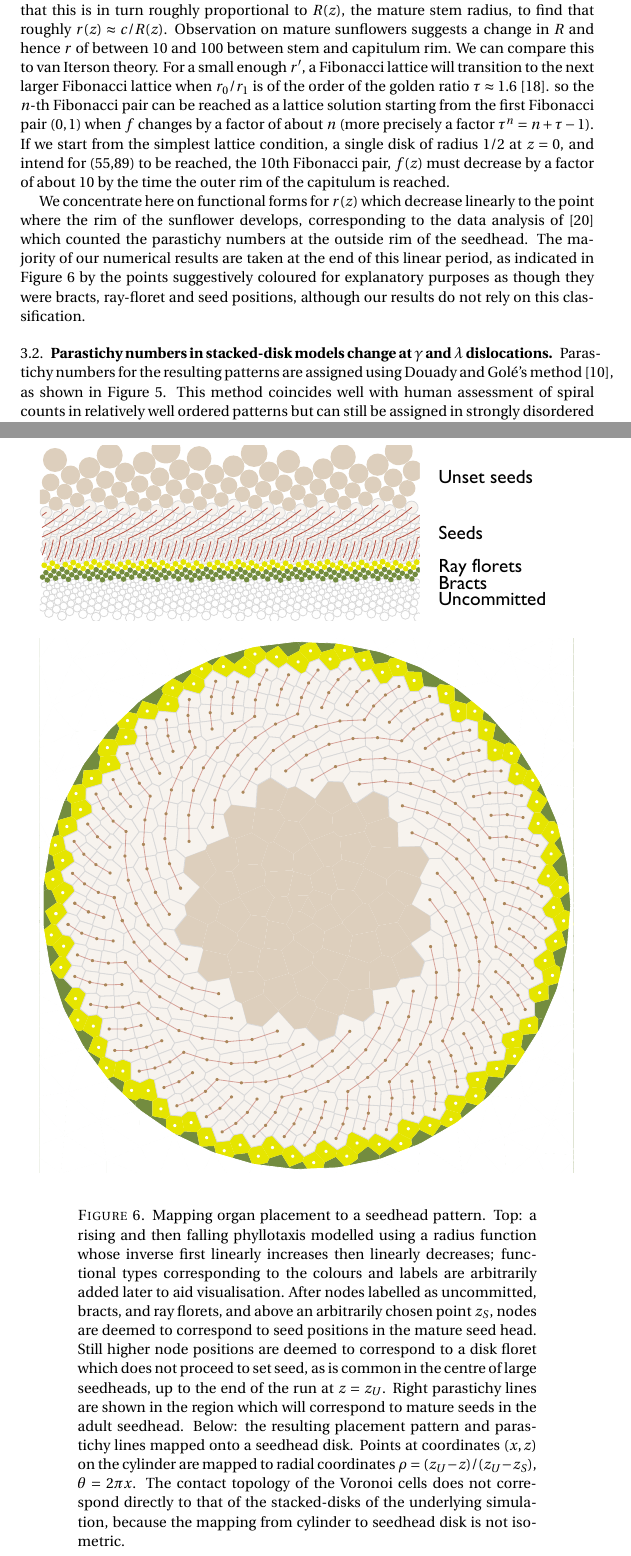
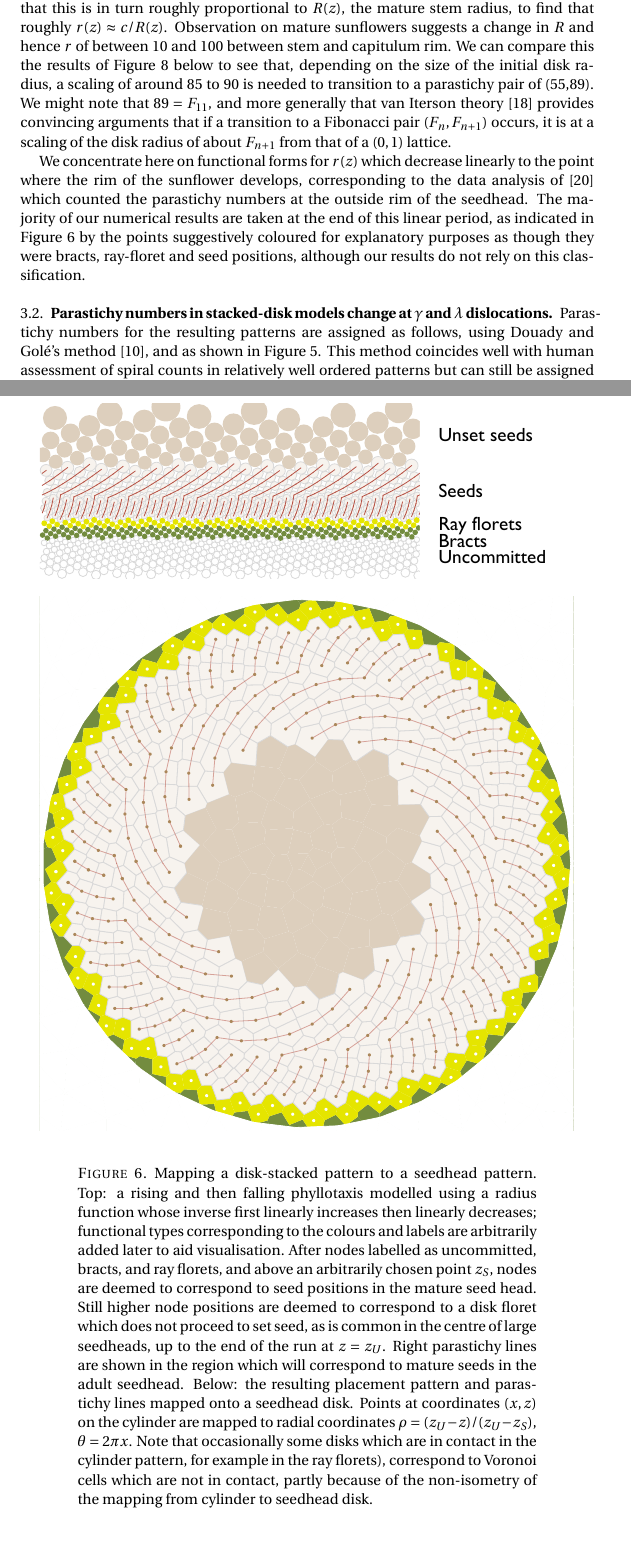
Before and after one commit to js229/GeometricalPhyllotaxis, a LaTeX paper (LaTeX/Stacked disks/StackedDisks.tex): two parts of pages 7 and 8 of 21, joined at a grey line, cut so that both start at the same text, the shorter picture padded with empty space. Compiled offline with pdfLaTeX.

Commit message:
clarity rewrite

```diff
--- a/LaTeX/Stacked disks/StackedDisks.tex
+++ b/LaTeX/Stacked disks/StackedDisks.tex
@@ -97,22 +97,21 @@ Schwendener-type models are conceptually simple and fairly straightforward to im
 
 The output from disk-stacking models can be mapped from cylinders to any surface of revolution, as in Figure~\ref{fig:scpConeTransformation} which shows how  results of disk-stacking models can be compared with empirical data on spirals at the outer sunflower seedhead rim.
 %
-\pdffig{scpConeTransformation}{Mapping  organ placement to a seedhead pattern. Top: a rising and then falling phyllotaxis modelled using a radius function whose inverse first linearly increases then linearly decreases; functional types corresponding to the colours and labels are arbitrarily added later to aid visualisation. After nodes labelled as uncommitted, bracts, and ray florets, and above an arbitrarily chosen point $z_S$, nodes are deemed to correspond to seed positions in the mature seed head.  Still higher node positions are deemed to correspond to a disk floret which does not proceed to set seed, as is common in the centre of large seedheads, up to the end of the run at $z=z_U$.   Right parastichy lines are shown in the region which will correspond to mature seeds in the adult seedhead. Below: the resulting placement pattern and parastichy lines mapped onto a seedhead disk. Points at coordinates $(x,z)$ on the cylinder are mapped to radial coordinates $\rho=(z_U-z)/(z_U-z_S)$, $\theta=2\pi x$. The contact topology of the Voronoi cells does not correspond directly to that of the stacked-disks of the underlying simulation, because the mapping from cylinder to seedhead disk is not isometric.}{1}
+\pdffig{scpConeTransformation}{Mapping a disk-stacked pattern to a seedhead pattern. Top: a rising and then falling phyllotaxis modelled using a radius function whose inverse first linearly increases then linearly decreases; functional types corresponding to the colours and labels are arbitrarily added later to aid visualisation. After nodes labelled as uncommitted, bracts, and ray florets, and above an arbitrarily chosen point $z_S$, nodes are deemed to correspond to seed positions in the mature seed head.  Still higher node positions are deemed to correspond to a disk floret which does not proceed to set seed, as is common in the centre of large seedheads, up to the end of the run at $z=z_U$.   Right parastichy lines are shown in the region which will correspond to mature seeds in the adult seedhead. Below: the resulting placement pattern and parastichy lines mapped onto a seedhead disk. Points at coordinates $(x,z)$ on the cylinder are mapped to radial coordinates $\rho=(z_U-z)/(z_U-z_S)$, $\theta=2\pi x$. Note that occasionally some disks which are in contact in the cylinder pattern, for example in the ray florets), correspond to Voronoi cells which are not in  contact, partly because of the non-isometry of the mapping from cylinder to seedhead disk.}{1}
 %
 %Figure~\ref{fig:scpConeTransformation} shows how the three-dimensional location of organs on the sunflower capitulum is idealised with the assumption of radial symmetry onto a cylinder, and how this allows the results of disk-stacking models to be compared with empirical data. The mature plant is taken to be a cone-like surface of revolution with arc-length along the surface $z$. The cross-section at any fixed $z$ is a horizontal circle with vertical co-ordinate $h(z)$ and radius $R(z)$.
 %Then a disk centred at  the cylindrical coordinate $(d=\theta/2\pi,z)$ is mapped to an organ on the surface of the stem with three-dimensional point coordinates $(R(z) \cos\theta,R(z)\sin\theta,h(z))$. Each cylinder disk represents a circular inhibition region as imposed by the model: this does not map to a circular region on the stem surface. Instead, for visualisation purposes, we compute the Voronoi region around each point on the cylinder and map this to the stem.
 %
 Crucially for the purposes of comparison to the empirical data, the principal parastichy counts are conserved by this mapping as long as it is not too distorting, which means that we do not have to address here the difficult biomathematical question of inferring the mapping from observational data. We do though note the dimensional argument that the disk-radius function $r(z)$ on the cylinder should scale like  the inverse of the circumference of the stem tip at the developmental stage when organ commitment takes place, together with the very crude assumption that this is in turn roughly proportional to $R(z)$, the mature stem radius, to find that roughly $r(z)\approx c/R(z)$. Observation on mature sunflowers suggests  a change in $R$ and hence $r$ of between 10 and 100 between stem and capitulum rim.
-We can compare this to van Iterson theory. For a small enough $r'$, a Fibonacci lattice will transition to the next larger Fibonacci lattice  when $r_0/r_1$ is of the order of the golden ratio  $\tau\approx1.6$~\cite{swintonMathematicalPhyllotaxis2023}.
-so the $n$-th Fibonacci pair can be reached  as a lattice solution starting from the first Fibonacci pair $(0,1)$ when $f$ changes by a factor of about $n$ (more precisely a factor $\tau^n=n+\tau-1$). If we start from the simplest lattice condition, a single disk of radius $1/2$ at $z=0$, and intend for (55,89) to be reached, the 10th Fibonacci pair, $f(z)$ must decrease by a factor of about 10 by the time the outer rim of the capitulum is reached.
+We can compare this the results of Figure~\ref{fig:scpParastichyCountsTo89} below to see that, depending on the size of the initial disk radius, a scaling of  around 85 to 90 is needed to transition to a parastichy pair of (55,89). We might note that $89=F_{11}$, and more generally that van Iterson theory~\cite{swintonMathematicalPhyllotaxis2023} provides convincing arguments that if a transition to a Fibonacci pair $(F_n,F_{n+1})$ occurs, it is at a scaling of the disk radius of about $F_{n+1}$ from that of a $(0,1)$ lattice.
 
 We concentrate here on functional forms for $r(z)$ which decrease linearly to the point where the rim of the sunflower develops, corresponding to the data analysis of~\cite{swintonNovelFibonacciNonFibonacci2016} which counted the parastichy numbers at the outside rim of the seedhead. The majority of our numerical results are taken at the end of this linear  period, as indicated in Figure~\ref{fig:scpConeTransformation} by the points suggestively coloured for explanatory purposes as though they were bracts, ray-floret and seed positions, although our results do not rely on this classification.
 
 
 
 \subsection{Parastichy numbers in stacked-disk models change at $\gamma$ and $\lambda$ dislocations}
- Parastichy numbers for the resulting patterns are assigned using Douady and Gol\'e's method~\cite{goleFibonacciQuasisymmetricPhyllotaxis2016}, as shown in Figure~\ref{fig:scpDeterministicTransition}. This method coincides well with human assessment of spiral counts in relatively well ordered patterns but can still be assigned in strongly disordered patterns when the human eye is unable to identify structure.
-
+ Parastichy numbers for the resulting patterns are assigned as follows, using Douady and Gol\'e's method~\cite{goleFibonacciQuasisymmetricPhyllotaxis2016}, and as shown in Figure~\ref{fig:scpDeterministicTransition}. This method coincides well with human assessment of spiral counts in relatively well ordered patterns but can still be assigned in strongly disordered patterns when the human eye is unable to identify structure.
+%
 The mathematical definition of parastichy numbers to model spiral counts is well established for lattices~\cite{swintonMathematicalPhyllotaxis2023}, and gives a pair of integers which is fixed across the whole lattice. Stacked-disk models usually generate patterns which are not parts of lattices, but we look instead for a chain of touching disks that encircle the cylinder and return to the original.   A chain has a number of up-steps to higher disks and down-steps to lower disks and the pair of the total number of up-steps and down-steps is what we define as the parastichy count pair. The `top chain' for a disk is the unique chain that consists only of disks no higher than the starting disk and always choosing the higher of the possible next contact disks to the right. (In disordered regions there can occasionally be no contact disks to the right in which case the lowest of those to the left is chosen.)  Generally, we take the parastichy pair for a disk to be that of its top chain.
 
 If the pattern is exactly a lattice, or near to one,
```
Also changed, not shown: LaTeX/Stacked disks/StackedDisks.tex (2 more changed lines).
